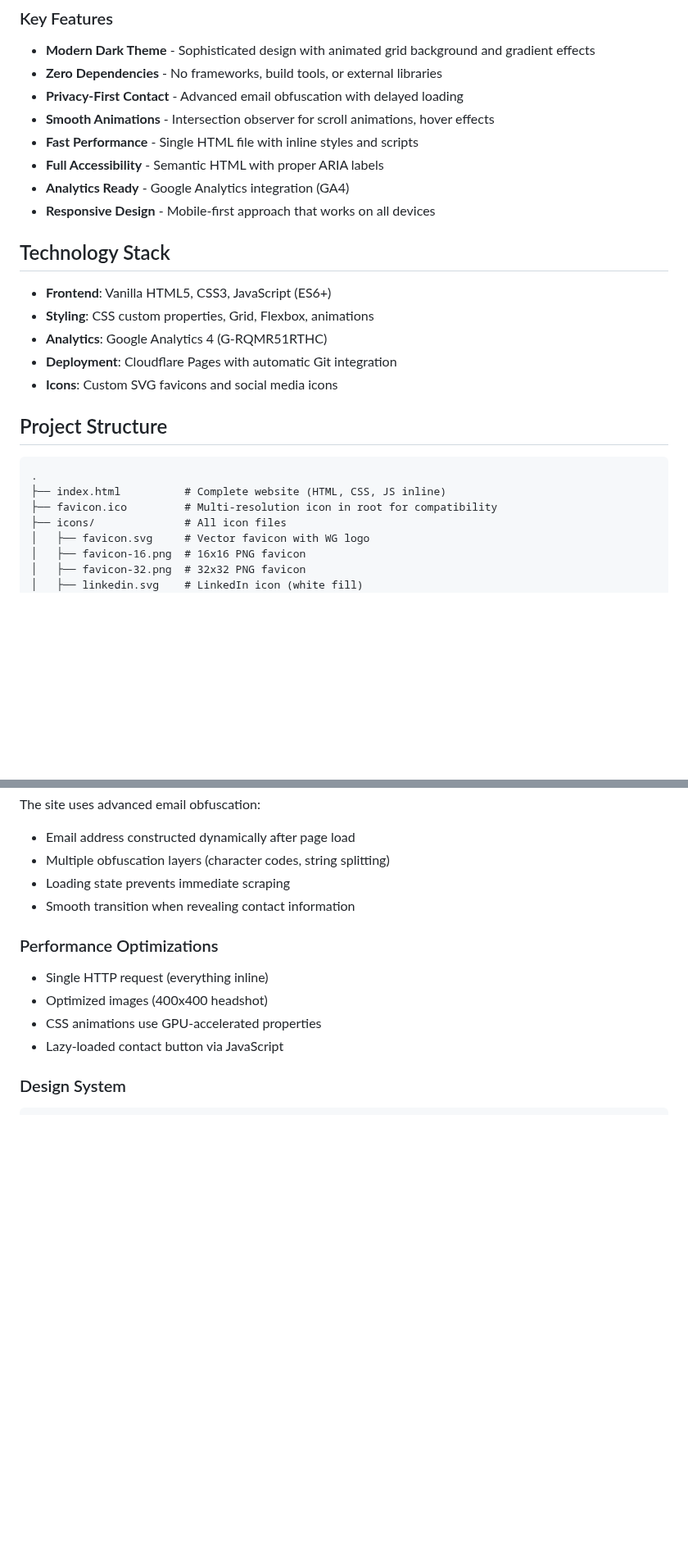
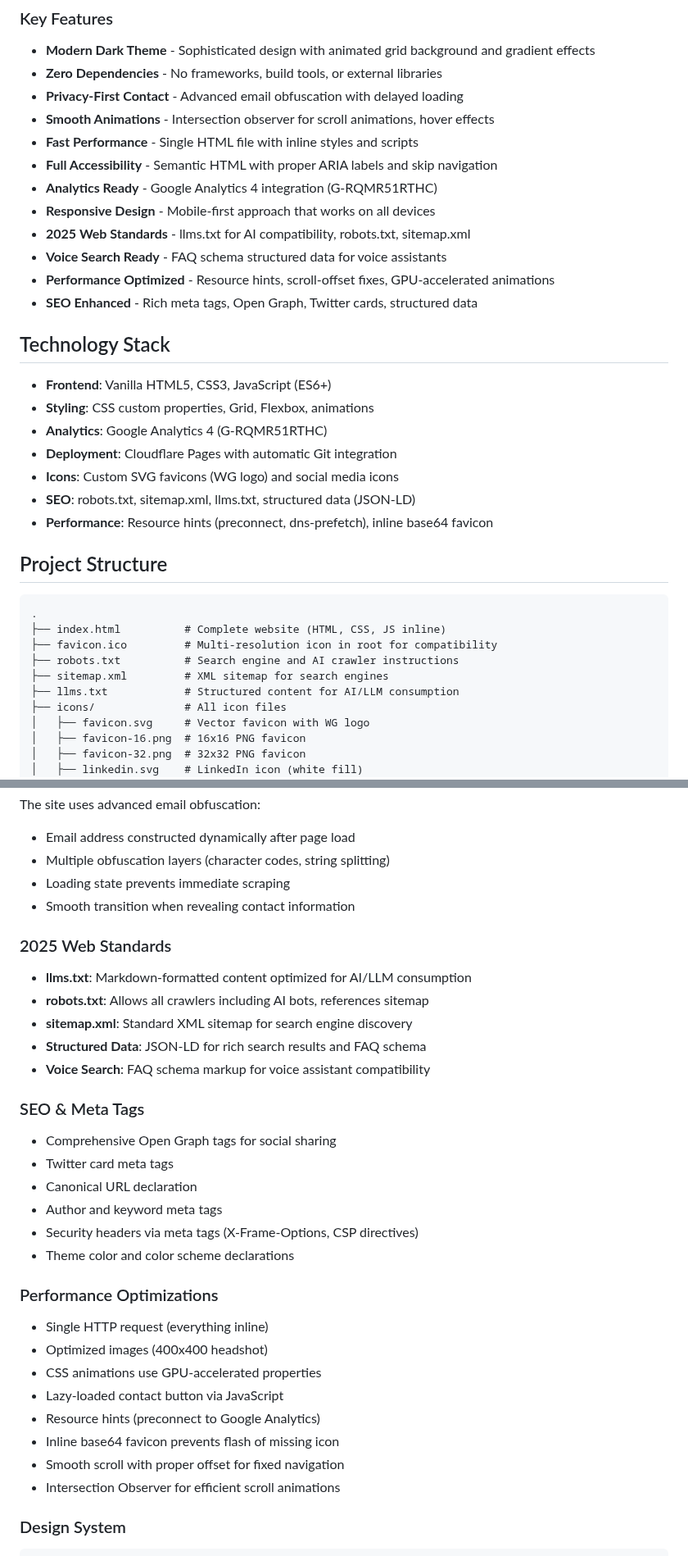
Before and after one commit to willgodfrey/crispy-meme-soon, a Markdown page: README.md, 2 parts joined by grey strips. Shown at 82% size. Rendered like a GitHub page; blank space fills up the shorter version.

```diff
--- a/README.md
+++ b/README.md
@@ -17,9 +17,13 @@ This repository contains a single-page portfolio website built with vanilla HTML
 - **Privacy-First Contact** - Advanced email obfuscation with delayed loading
 - **Smooth Animations** - Intersection observer for scroll animations, hover effects
 - **Fast Performance** - Single HTML file with inline styles and scripts
-- **Full Accessibility** - Semantic HTML with proper ARIA labels
-- **Analytics Ready** - Google Analytics integration (GA4)
+- **Full Accessibility** - Semantic HTML with proper ARIA labels and skip navigation
+- **Analytics Ready** - Google Analytics 4 integration (G-RQMR51RTHC)
 - **Responsive Design** - Mobile-first approach that works on all devices
+- **2025 Web Standards** - llms.txt for AI compatibility, robots.txt, sitemap.xml
+- **Voice Search Ready** - FAQ schema structured data for voice assistants
+- **Performance Optimized** - Resource hints, scroll-offset fixes, GPU-accelerated animations
+- **SEO Enhanced** - Rich meta tags, Open Graph, Twitter cards, structured data
 
 ## Technology Stack
 
@@ -27,7 +31,9 @@ This repository contains a single-page portfolio website built with vanilla HTML
 - **Styling**: CSS custom properties, Grid, Flexbox, animations
 - **Analytics**: Google Analytics 4 (G-RQMR51RTHC)
 - **Deployment**: Cloudflare Pages with automatic Git integration
-- **Icons**: Custom SVG favicons and social media icons
+- **Icons**: Custom SVG favicons (WG logo) and social media icons
+- **SEO**: robots.txt, sitemap.xml, llms.txt, structured data (JSON-LD)
+- **Performance**: Resource hints (preconnect, dns-prefetch), inline base64 favicon
 
 ## Project Structure
 
@@ -35,6 +41,9 @@ This repository contains a single-page portfolio website built with vanilla HTML
 .
 ├── index.html          # Complete website (HTML, CSS, JS inline)
 ├── favicon.ico         # Multi-resolution icon in root for compatibility
+├── robots.txt          # Search engine and AI crawler instructions
+├── sitemap.xml         # XML sitemap for search engines
+├── llms.txt            # Structured content for AI/LLM consumption
 ├── icons/              # All icon files
 │   ├── favicon.svg     # Vector favicon with WG logo
 │   ├── favicon-16.png  # 16x16 PNG favicon
@@ -87,12 +96,33 @@ The site uses advanced email obfuscation:
 - Loading state prevents immediate scraping
 - Smooth transition when revealing contact information
 
+### 2025 Web Standards
+
+- **llms.txt**: Markdown-formatted content optimized for AI/LLM consumption
+- **robots.txt**: Allows all crawlers including AI bots, references sitemap
+- **sitemap.xml**: Standard XML sitemap for search engine discovery
+- **Structured Data**: JSON-LD for rich search results and FAQ schema
+- **Voice Search**: FAQ schema markup for voice assistant compatibility
+
+### SEO & Meta Tags
+
+- Comprehensive Open Graph tags for social sharing
+- Twitter card meta tags
+- Canonical URL declaration
+- Author and keyword meta tags
+- Security headers via meta tags (X-Frame-Options, CSP directives)
+- Theme color and color scheme declarations
+
 ### Performance Optimizations
 
 - Single HTTP request (everything inline)
 - Optimized images (400x400 headshot)
 - CSS animations use GPU-accelerated properties
 - Lazy-loaded contact button via JavaScript
+- Resource hints (preconnect to Google Analytics)
+- Inline base64 favicon prevents flash of missing icon
+- Smooth scroll with proper offset for fixed navigation
+- Intersection Observer for efficient scroll animations
 
 ### Design System
 
```
Also changed, not shown: other parts of README.md (+12 -0 lines), CLAUDE.md (+56 -2 lines).
